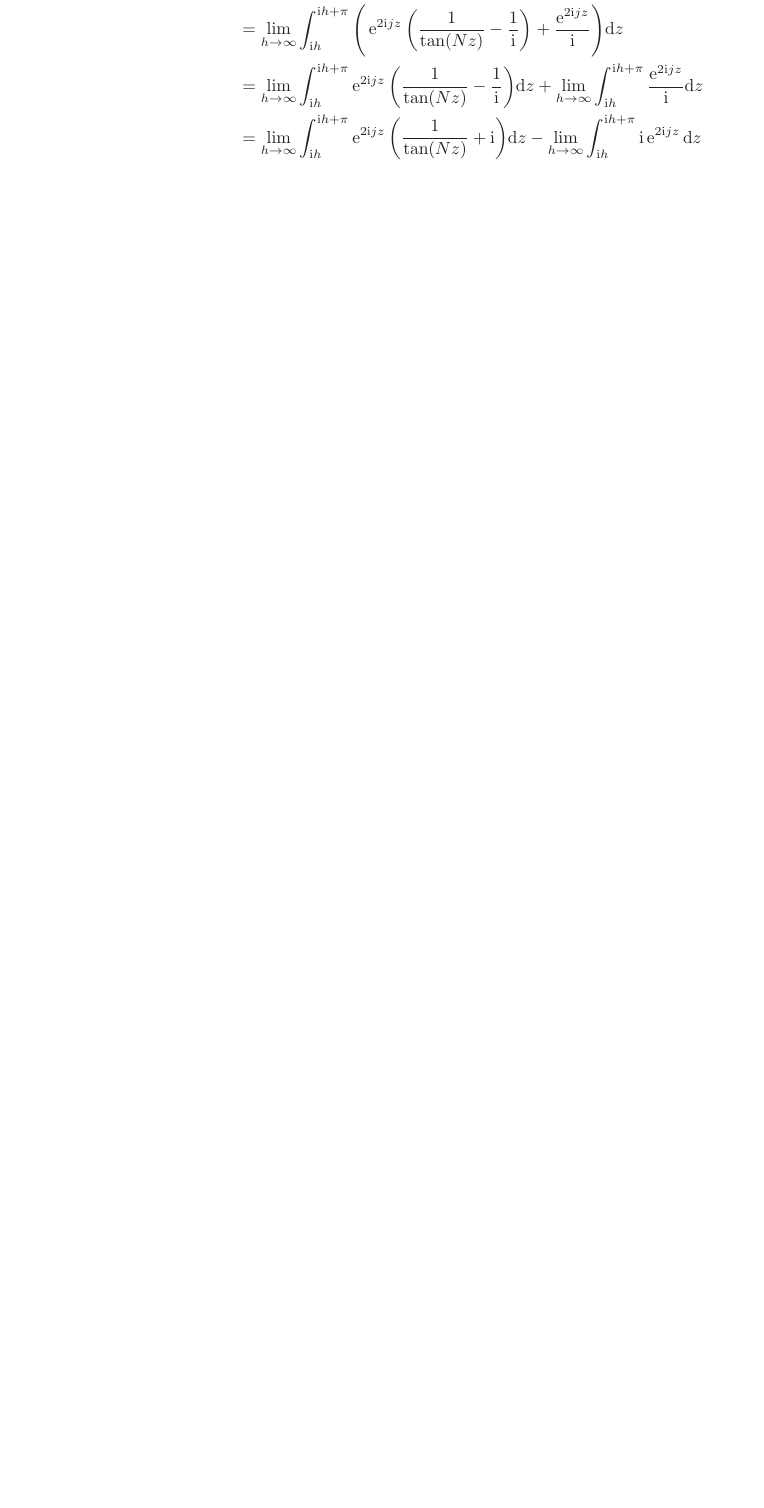
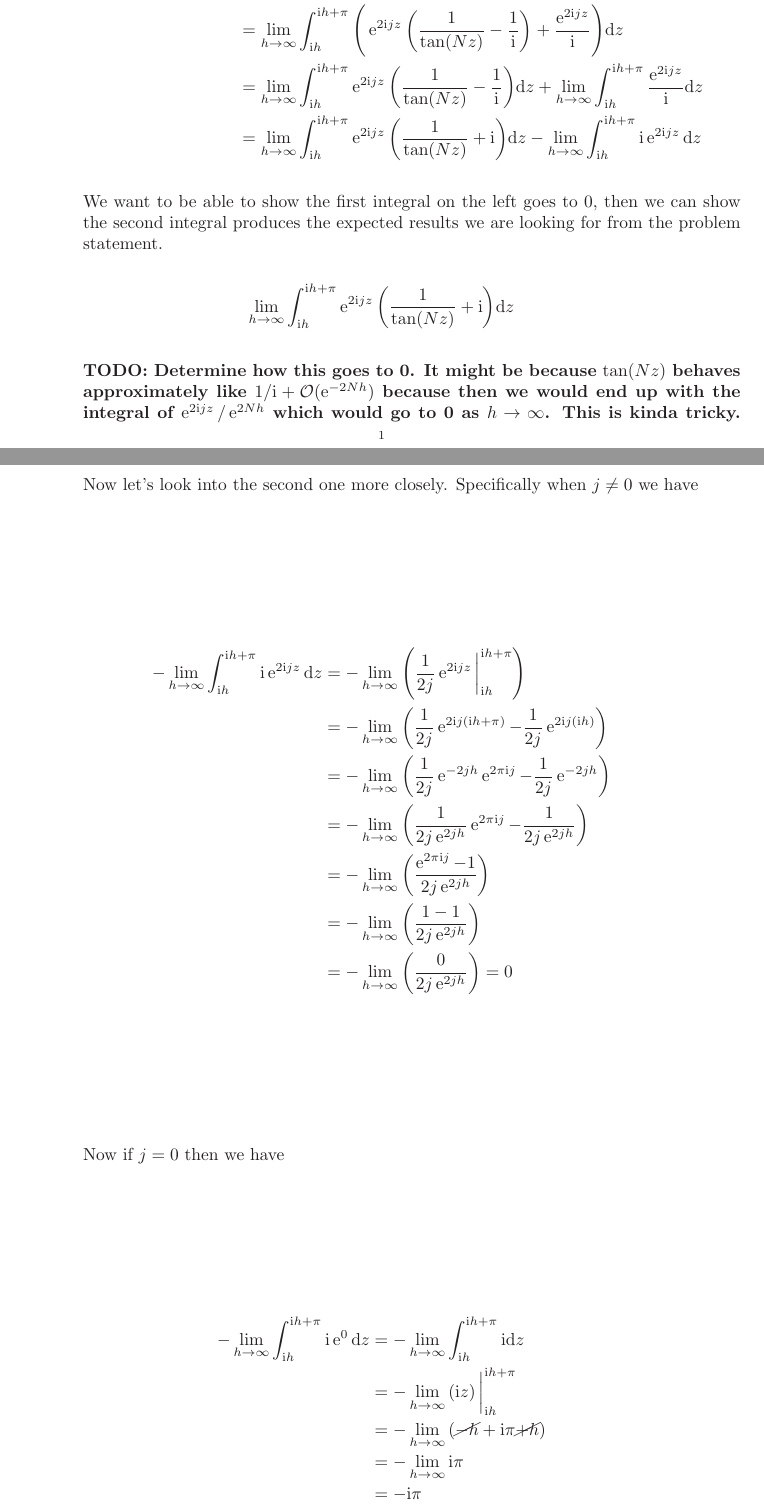
Before and after one commit to hunter-lybbert/uw-central, a LaTeX problem sheet (complex_analysis/hw_10/hw10.tex): part of page 1 of 13 before the commit and two parts of pages 1 and 2 of 14 after it, the two joined at a grey line, cut so that both start at the same text, the shorter picture padded with empty space. Compiled offline with pdfLaTeX.

Commit message:
Save it again.

```diff
--- a/complex_analysis/hw_10/hw10.tex
+++ b/complex_analysis/hw_10/hw10.tex
@@ -72,6 +71,34 @@ Consider the following equivalent integral
 	&= \lim_{h \to \infty} \int_{\I h}^{\I h + \pi} \Bigg( \E^{2 \I jz} \bigg( \frac 1 {\tan (N z)}  - \frac 1 \I \bigg) + \frac {\E^{2 \I jz}} \I \Bigg) \D z \\
 	&= \lim_{h \to \infty} \int_{\I h}^{\I h + \pi} \E^{2 \I jz} \bigg( \frac 1 {\tan (N z)}  - \frac 1 \I \bigg) \D z + \lim_{h \to \infty} \int_{\I h}^{\I h + \pi} \frac {\E^{2 \I jz}} \I  \D z \\
 	&= \lim_{h \to \infty} \int_{\I h}^{\I h + \pi} \E^{2 \I jz} \bigg( \frac 1 {\tan (N z)}  + \I \bigg) \D z - \lim_{h \to \infty} \int_{\I h}^{\I h + \pi} \I \E^{2 \I jz}   \D z
+\end{align*}
+We want to be able to show the first integral on the left goes to 0, then we can show the second integral produces the expected results we are looking for from the problem statement.
+\begin{align*}
+\lim_{h \to \infty} \int_{\I h}^{\I h + \pi} \E^{2 \I jz} \bigg( \frac 1 {\tan (N z)} + \I \bigg) \D z
+\end{align*}
+\textbf{TODO: Determine how this goes to 0. It might be because $\tan(Nz)$ behaves approximately like $1/\I + \mathcal O(\E^{-2Nh})$ because then we would end up with the integral of $\E^{2 \I jz}/\E^{2Nh}$ which would go to 0 as $h \rightarrow \infty$. This is kinda tricky.}
+Now let's look into the second one more closely.
+Specifically when $j \neq 0$ we have
+\begin{align*}
+- \lim_{h \to \infty} \int_{\I h}^{\I h + \pi} \I \E^{2 \I jz} \D z
+	&= - \lim_{h \to \infty} \left( \frac 1 {2 j } \E^{2 \I jz} \bigg|_{\I h}^{\I h + \pi}  \right) \\
+	&= - \lim_{h \to \infty} \left( \frac 1 {2 j } \E^{2 \I j(\I h + \pi)} - \frac 1 {2 j } \E^{2 \I j(\I h)}  \right) \\
+	&= - \lim_{h \to \infty} \left( \frac 1 {2 j } \E^{- 2 j h}\E^{2 \pi \I j}
+		- \frac 1 {2 j } \E^{- 2 j h}  \right) \\
+	&= - \lim_{h \to \infty} \left( \frac 1 {2 j \E^{2 j h}} \E^{2 \pi \I j}
+		- \frac 1 {2 j \E^{2 j h}}  \right) \\
+	&= - \lim_{h \to \infty} \left( \frac { \E^{2 \pi \I j} - 1} {2 j \E^{2 j h}}  \right)  \\
+	&= - \lim_{h \to \infty} \left( \frac { 1 - 1} {2 j \E^{2 j h}}  \right)  \\
+	&= - \lim_{h \to \infty} \left( \frac 0 {2 j \E^{2 j h}}  \right) = 0
+\end{align*}
+Now if $j = 0$ then we have
+\begin{align*}
+- \lim_{h \to \infty} \int_{\I h}^{\I h + \pi} \I \E^{0} \D z
+	&= - \lim_{h \to \infty} \int_{\I h}^{\I h + \pi} \I \D z \\
+	&= - \lim_{h \to \infty} \left( \I z \right) \bigg|_{\I h}^{\I h + \pi} \\
+	&= - \lim_{h \to \infty} \left( \cancel{- h} + \I \pi \cancel{+ h} \right) \\
+	&= - \lim_{h \to \infty} \I \pi \\
+	&= -\I \pi
 \end{align*}
 \textbf{TODO: Is this what other people did from office hours?}
 Following the sketch provided in class let's look at an import representation of $\tan (Nz)$
```
Also changed, not shown: complex_analysis/hw_10/hw10.pdf, complex_analysis/hw_10/hw10.tex (8 more changed lines).
